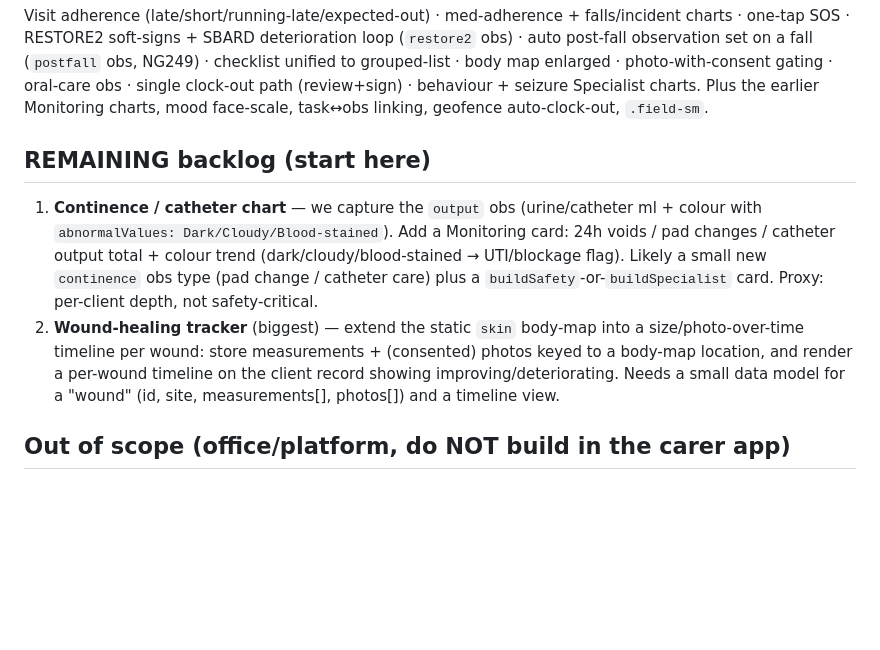
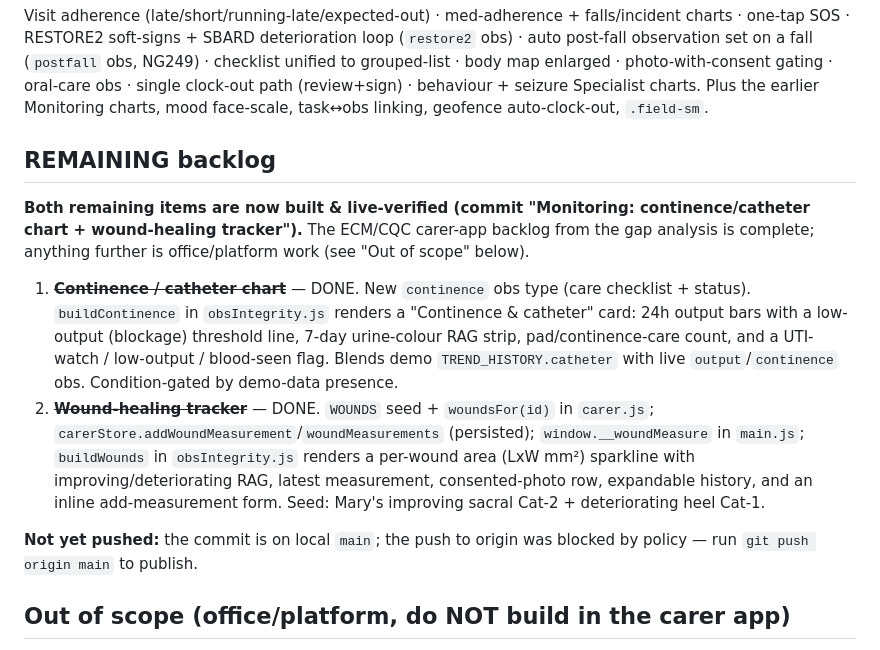
Before and after one commit to zeeshannawaz393/carerappzee, a Markdown page: docs/carer-ecm-cqc-handoff.md, the part around the change. Drawn GitHub-style; blank space fills up the shorter version.

Commit message:
Docs: mark ECM/CQC backlog complete (continence + wound tracker)
Co-Authored-By: Claude Opus 4.8 <noreply@anthropic.com>

```diff
--- a/docs/carer-ecm-cqc-handoff.md
+++ b/docs/carer-ecm-cqc-handoff.md
@@ -77,17 +77,27 @@ grouped-list · body map enlarged · photo-with-consent gating · oral-care obs
 clock-out path (review+sign) · behaviour + seizure Specialist charts. Plus the earlier
 Monitoring charts, mood face-scale, task↔obs linking, geofence auto-clock-out, `.field-sm`.
 
-## REMAINING backlog (start here)
-1. **Continence / catheter chart** — we capture the `output` obs (urine/catheter ml +
-   colour with `abnormalValues: Dark/Cloudy/Blood-stained`). Add a Monitoring card: 24h
-   voids / pad changes / catheter output total + colour trend (dark/cloudy/blood-stained →
-   UTI/blockage flag). Likely a small new `continence` obs type (pad change / catheter care)
-   plus a `buildSafety`-or-`buildSpecialist` card. Proxy: per-client depth, not safety-critical.
-2. **Wound-healing tracker** (biggest) — extend the static `skin` body-map into a
-   size/photo-over-time timeline per wound: store measurements + (consented) photos keyed
-   to a body-map location, and render a per-wound timeline on the client record showing
-   improving/deteriorating. Needs a small data model for a "wound" (id, site, measurements[],
-   photos[]) and a timeline view.
+## REMAINING backlog
+**Both remaining items are now built & live-verified (commit "Monitoring:
+continence/catheter chart + wound-healing tracker").** The ECM/CQC carer-app
+backlog from the gap analysis is complete; anything further is office/platform
+work (see "Out of scope" below).
+
+1. ~~**Continence / catheter chart**~~ — DONE. New `continence` obs type (care
+   checklist + status). `buildContinence` in `obsIntegrity.js` renders a
+   "Continence & catheter" card: 24h output bars with a low-output (blockage)
+   threshold line, 7-day urine-colour RAG strip, pad/continence-care count, and a
+   UTI-watch / low-output / blood-seen flag. Blends demo `TREND_HISTORY.catheter`
+   with live `output`/`continence` obs. Condition-gated by demo-data presence.
+2. ~~**Wound-healing tracker**~~ — DONE. `WOUNDS` seed + `woundsFor(id)` in
+   `carer.js`; `carerStore.addWoundMeasurement`/`woundMeasurements` (persisted);
+   `window.__woundMeasure` in `main.js`; `buildWounds` in `obsIntegrity.js`
+   renders a per-wound area (LxW mm²) sparkline with improving/deteriorating RAG,
+   latest measurement, consented-photo row, expandable history, and an inline
+   add-measurement form. Seed: Mary's improving sacral Cat-2 + deteriorating heel Cat-1.
+
+**Not yet pushed:** the commit is on local `main`; the push to origin was blocked
+by policy — run `git push origin main` to publish.
 
 ## Out of scope (office/platform, do NOT build in the carer app)
 Real-time missed-visit exceptions **dashboard**, on-time KPI analytics, statutory
```
